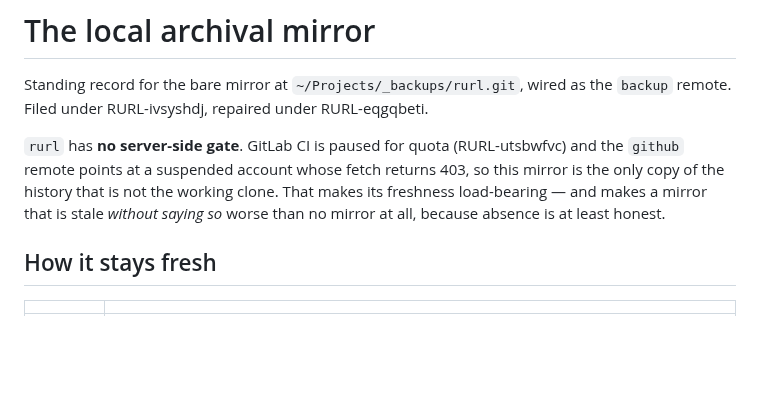
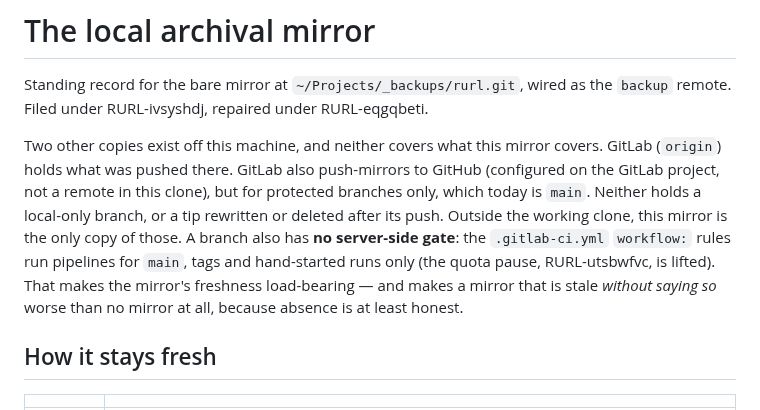
Before and after one commit to bart-turczynski/rurl, a Markdown page: design/backup-mirror.md, the part around the change. Rendered like a GitHub page; blank space fills up the shorter version.

Commit message:
docs(backup-mirror): state the copies that exist today
The opening paragraph still said GitLab CI was paused for quota and that
a `github` remote pointed at a suspended account. The pause (RURL-utsbwfvc)
is lifted, the clone has no `github` remote, and GitLab now push-mirrors
`main` to GitHub. Say what the backup mirror alone holds: local-only
branches and tips rewritten or deleted after their push.

Co-Authored-By: Claude Opus 5.5 <noreply@anthropic.com>

```diff
--- a/design/backup-mirror.md
+++ b/design/backup-mirror.md
@@ -3,12 +3,17 @@
 Standing record for the bare mirror at `~/Projects/_backups/rurl.git`, wired as
 the `backup` remote. Filed under RURL-ivsyshdj, repaired under RURL-eqgqbeti.
 
-`rurl` has **no server-side gate**. GitLab CI is paused for quota
-(RURL-utsbwfvc) and the `github` remote points at a suspended account whose
-fetch returns 403, so this mirror is the only copy of the history that is not
-the working clone. That makes its freshness load-bearing — and makes a mirror
-that is stale *without saying so* worse than no mirror at all, because absence
-is at least honest.
+Two other copies exist off this machine, and neither covers what this mirror
+covers. GitLab (`origin`) holds what was pushed there. GitLab also push-mirrors
+to GitHub (configured on the GitLab project, not a remote in this clone), but
+for protected branches only, which today is `main`. Neither holds a local-only
+branch, or a tip rewritten or deleted after its push. Outside the working clone,
+this mirror is the only copy of those. A branch also has **no server-side
+gate**: the `.gitlab-ci.yml` `workflow:` rules run pipelines for `main`, tags
+and hand-started runs only (the quota pause, RURL-utsbwfvc, is lifted). That
+makes the mirror's freshness load-bearing — and makes a mirror that is stale
+*without saying so* worse than no mirror at all, because absence is at least
+honest.
 
 ## How it stays fresh
 
```
